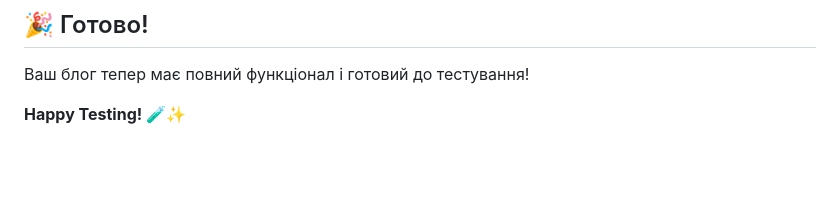
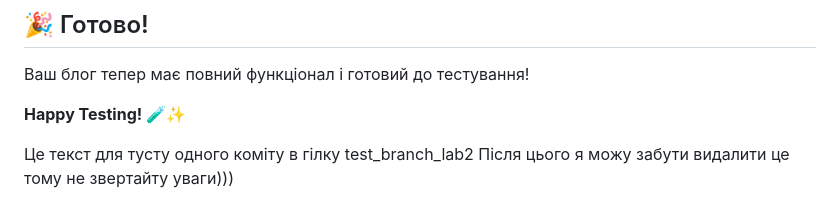
Before and after one commit to zlukaprapor/BlogQA, a Markdown page: README.md, the part around the change. Rendered like a GitHub page; blank space fills up the shorter version.

Commit message:
Тест коміт

```diff
--- a/README.md
+++ b/README.md
@@ -335,3 +335,6 @@ MIT License - вільне використання для навчальних
 Ваш блог тепер має повний функціонал і готовий до тестування!
 
 **Happy Testing! 🧪✨**
+
+Це текст для тусту одного коміту в гілку test_branch_lab2
+Після цього я можу забути видалити це тому не звертайту уваги)))
```
